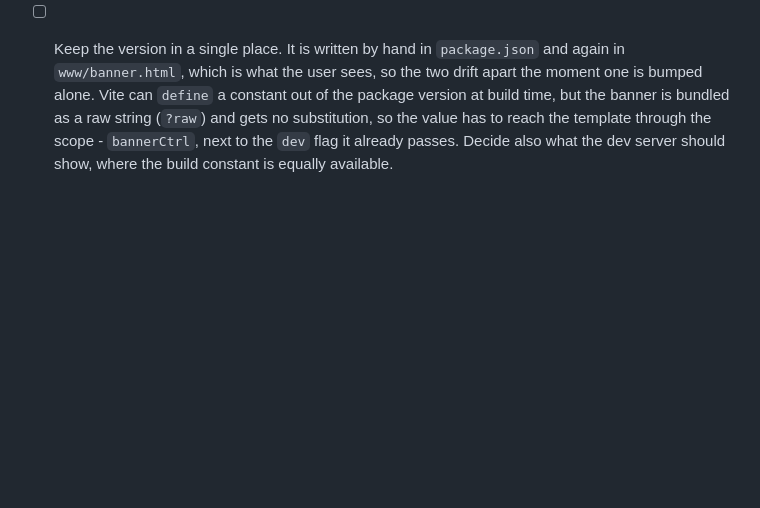
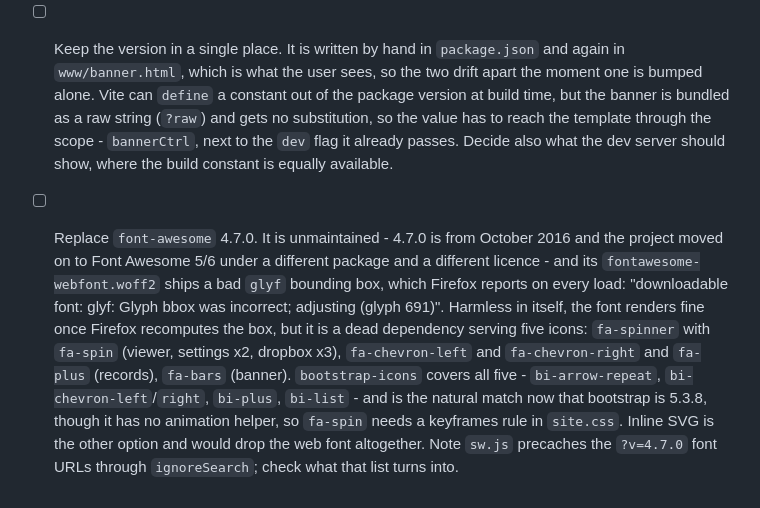
Before and after one commit to barahilia/dayary, a Markdown page: upgrade/tasks.md, the part around the change. Drawn GitHub-style; blank space fills up the shorter version.

Commit message:
Add a task to fix font-awesome warning and maybe replace the lib

```diff
--- a/upgrade/tasks.md
+++ b/upgrade/tasks.md
@@ -263,3 +263,19 @@
       the value has to reach the template through the scope - `bannerCtrl`,
       next to the `dev` flag it already passes. Decide also what the dev
       server should show, where the build constant is equally available.
+- [ ] Replace `font-awesome` 4.7.0. It is unmaintained - 4.7.0 is from October
+      2016 and the project moved on to Font Awesome 5/6 under a different
+      package and a different licence - and its `fontawesome-webfont.woff2`
+      ships a bad `glyf` bounding box, which Firefox reports on every load:
+      "downloadable font: glyf: Glyph bbox was incorrect; adjusting (glyph
+      691)". Harmless in itself, the font renders fine once Firefox recomputes
+      the box, but it is a dead dependency serving five icons: `fa-spinner`
+      with `fa-spin` (viewer, settings x2, dropbox x3), `fa-chevron-left` and
+      `fa-chevron-right` and `fa-plus` (records), `fa-bars` (banner).
+      `bootstrap-icons` covers all five - `bi-arrow-repeat`,
+      `bi-chevron-left`/`right`, `bi-plus`, `bi-list` - and is the natural
+      match now that bootstrap is 5.3.8, though it has no animation helper, so
+      `fa-spin` needs a keyframes rule in `site.css`. Inline SVG is the other
+      option and would drop the web font altogether. Note `sw.js` precaches
+      the `?v=4.7.0` font URLs through `ignoreSearch`; check what that list
+      turns into.
```
